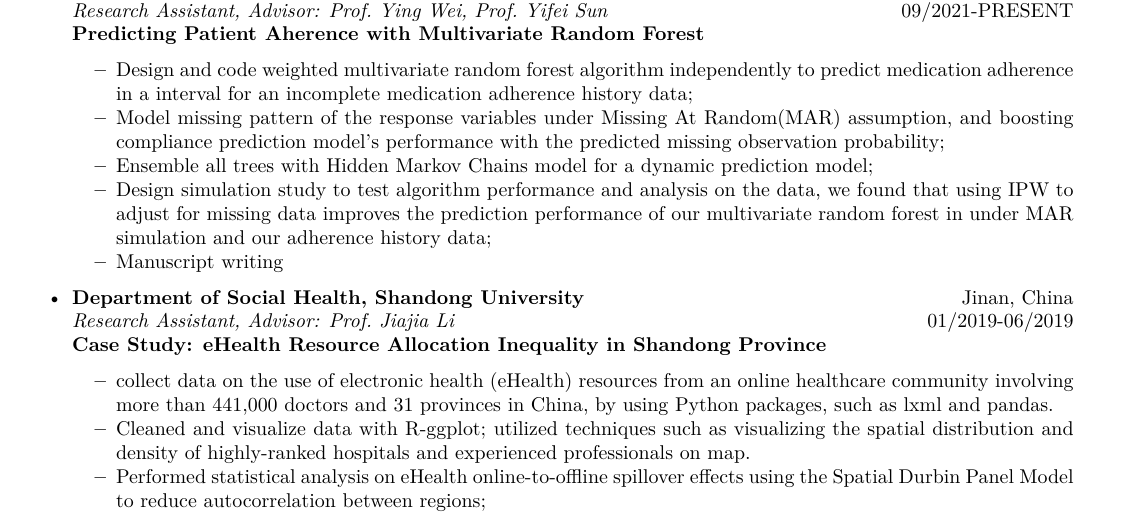
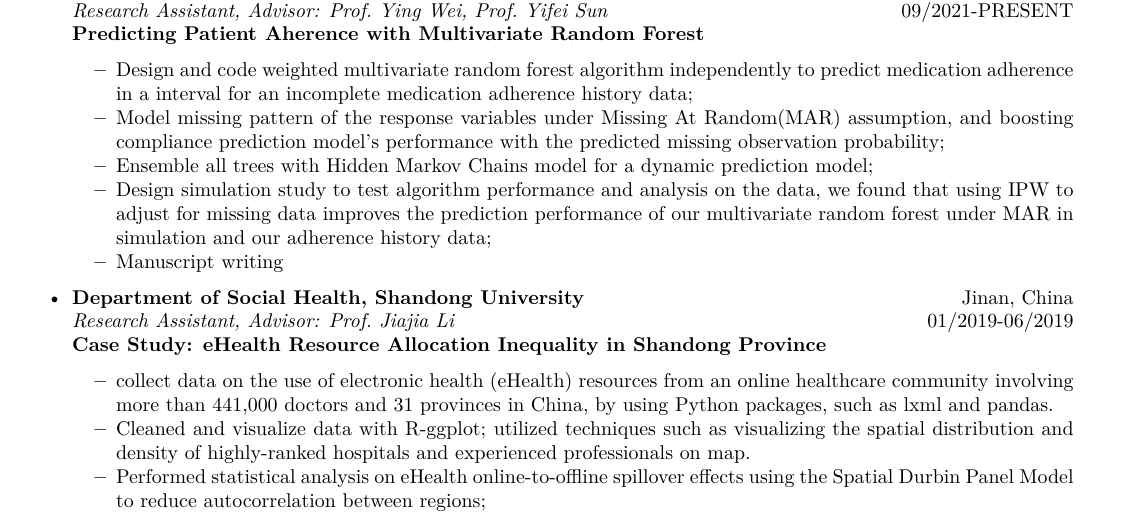
Before and after one commit to zl2974/zl2974.github.io, an R Markdown document (cv/cv.Rmd): part of page 1 of 2, cut so that both start at the same text. The pictures show the output file cv/cv.pdf that the author committed with the source.

Commit message:
fix typo

```diff
--- a/cv/cv.Rmd
+++ b/cv/cv.Rmd
@@ -50,7 +50,7 @@ EMAIL 2 : \href{mailto:<jeffreyliang1995@outlook.com>}{jeffreyliang1995@outlook.
   * Design and code weighted multivariate random forest algorithm independently to predict medication adherence in a interval for an incomplete medication adherence history  data;
   * Model missing pattern of the response variables under Missing At Random(MAR) assumption, and boosting compliance prediction model's performance with the predicted missing observation probability;
   * Ensemble all trees with Hidden Markov Chains model for a dynamic prediction model;
-  * Design simulation study to test algorithm performance and analysis on the data, we found that using IPW to adjust for missing data improves the prediction performance of our multivariate random forest in under MAR simulation and our adherence history data;
+  * Design simulation study to test algorithm performance and analysis on the data, we found that using IPW to adjust for missing data improves the prediction performance of our multivariate random forest under MAR in simulation and our adherence history data;
   * Manuscript writing
 
 - **Department of Social Health, Shandong University**
```
Also changed, not shown: cv/cv.pdf.
